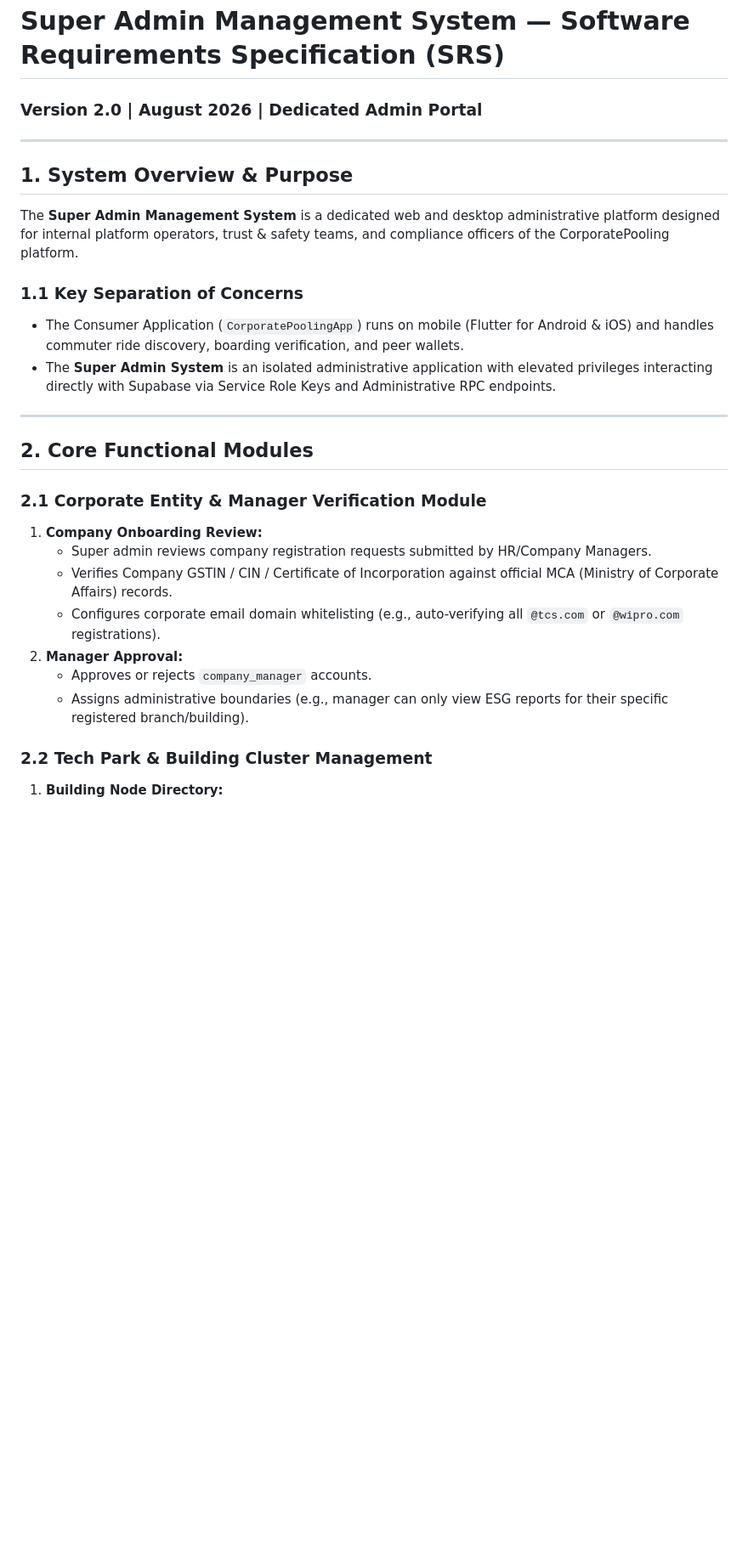
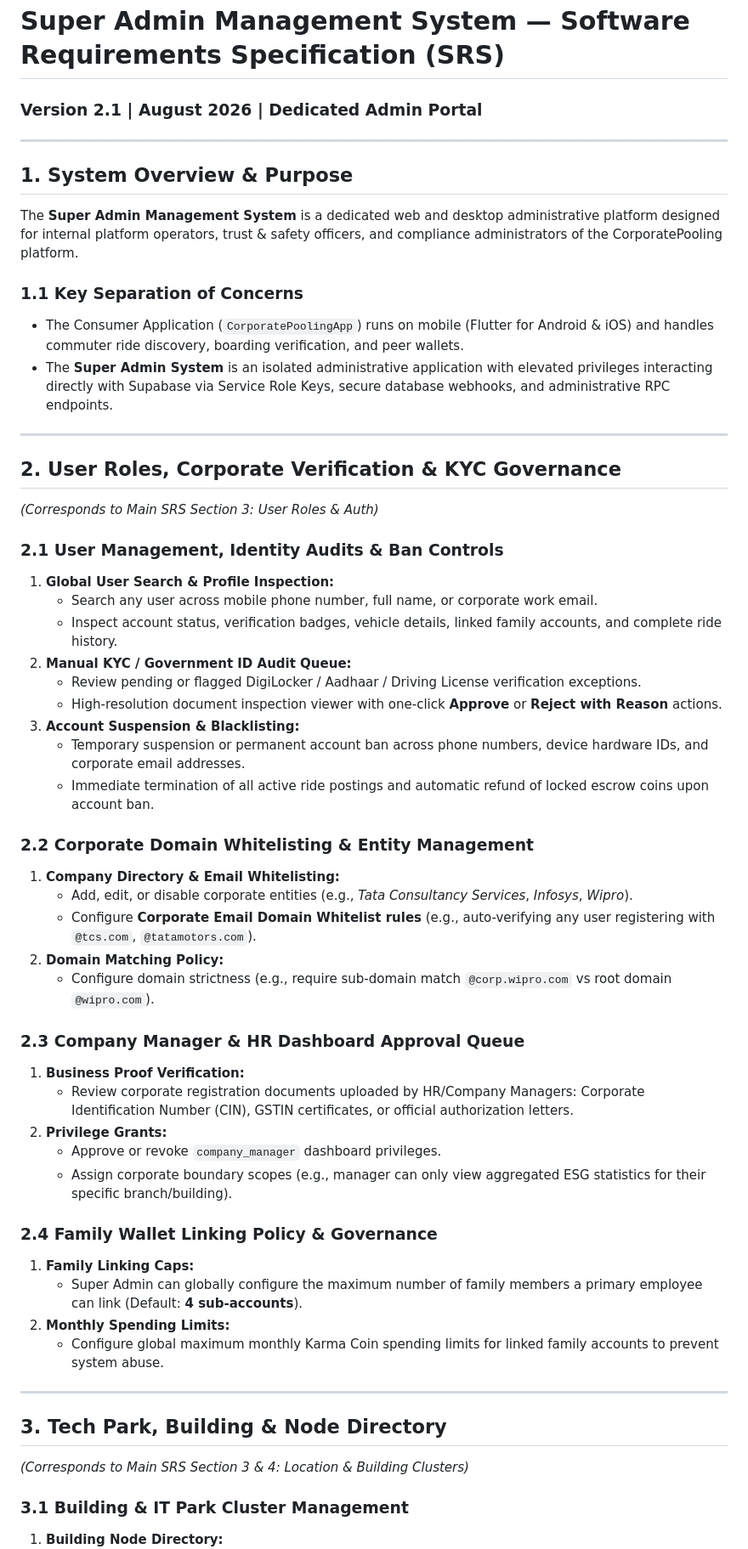
Before and after one commit to ShreeQuality/CorporatePoolingApp, a Markdown page: docs/SuperAdmin_SRS_Document.md, the part around one of its changes. Shown at 85% size. GitHub-like rendering; blank space fills up the shorter version.

```diff
--- a/docs/SuperAdmin_SRS_Document.md
+++ b/docs/SuperAdmin_SRS_Document.md
@@ -1,28 +1,56 @@
 # Super Admin Management System — Software Requirements Specification (SRS)
-### Version 2.0 | August 2026 | Dedicated Admin Portal
+### Version 2.1 | August 2026 | Dedicated Admin Portal
 
 ---
 
 ## 1. System Overview & Purpose
 
-The **Super Admin Management System** is a dedicated web and desktop administrative platform designed for internal platform operators, trust & safety teams, and compliance officers of the CorporatePooling platform.
+The **Super Admin Management System** is a dedicated web and desktop administrative platform designed for internal platform operators, trust & safety officers, and compliance administrators of the CorporatePooling platform.
 
 ### 1.1 Key Separation of Concerns
 - The Consumer Application (`CorporatePoolingApp`) runs on mobile (Flutter for Android & iOS) and handles commuter ride discovery, boarding verification, and peer wallets.
-- The **Super Admin System** is an isolated administrative application with elevated privileges interacting directly with Supabase via Service Role Keys and Administrative RPC endpoints.
+- The **Super Admin System** is an isolated administrative application with elevated privileges interacting directly with Supabase via Service Role Keys, secure database webhooks, and administrative RPC endpoints.
 
 ---
 
-## 2. Core Functional Modules
+## 2. User Roles, Corporate Verification & KYC Governance
+*(Corresponds to Main SRS Section 3: User Roles & Auth)*
 
-### 2.1 Corporate Entity & Manager Verification Module
-1. **Company Onboarding Review:**
-   - Super admin reviews company registration requests submitted by HR/Company Managers.
-   - Verifies Company GSTIN / CIN / Certificate of Incorporation against official MCA (Ministry of Corporate Affairs) records.
-   - Configures corporate email domain whitelisting (e.g., auto-verifying all `@tcs.com` or `@wipro.com` registrations).
-2. **Manager Approval:**
-   - Approves or rejects `company_manager` accounts.
-   - Assigns administrative boundaries (e.g., manager can only view ESG reports for their specific registered branch/building).
+### 2.1 User Management, Identity Audits & Ban Controls
+1. **Global User Search & Profile Inspection:**
+   - Search any user across mobile phone number, full name, or corporate work email.
+   - Inspect account status, verification badges, vehicle details, linked family accounts, and complete ride history.
+2. **Manual KYC / Government ID Audit Queue:**
+   - Review pending or flagged DigiLocker / Aadhaar / Driving License verification exceptions.
+   - High-resolution document inspection viewer with one-click **Approve** or **Reject with Reason** actions.
+3. **Account Suspension & Blacklisting:**
+   - Temporary suspension or permanent account ban across phone numbers, device hardware IDs, and corporate email addresses.
+   - Immediate termination of all active ride postings and automatic refund of locked escrow coins upon account ban.
 
-### 2.2 Tech Park & Building Cluster Management
+### 2.2 Corporate Domain Whitelisting & Entity Management
+1. **Company Directory & Email Whitelisting:**
+   - Add, edit, or disable corporate entities (e.g., *Tata Consultancy Services*, *Infosys*, *Wipro*).
+   - Configure **Corporate Email Domain Whitelist rules** (e.g., auto-verifying any user registering with `@tcs.com`, `@tatamotors.com`).
+2. **Domain Matching Policy:**
+   - Configure domain strictness (e.g., require sub-domain match `@corp.wipro.com` vs root domain `@wipro.com`).
+
+### 2.3 Company Manager & HR Dashboard Approval Queue
+1. **Business Proof Verification:**
+   - Review corporate registration documents uploaded by HR/Company Managers: Corporate Identification Number (CIN), GSTIN certificates, or official authorization letters.
+2. **Privilege Grants:**
+   - Approve or revoke `company_manager` dashboard privileges.
+   - Assign corporate boundary scopes (e.g., manager can only view aggregated ESG statistics for their specific branch/building).
+
+### 2.4 Family Wallet Linking Policy & Governance
+1. **Family Linking Caps:**
+   - Super Admin can globally configure the maximum number of family members a primary employee can link (Default: **4 sub-accounts**).
+2. **Monthly Spending Limits:**
+   - Configure global maximum monthly Karma Coin spending limits for linked family accounts to prevent system abuse.
+
+---
+
+## 3. Tech Park, Building & Node Directory
+*(Corresponds to Main SRS Section 3 & 4: Location & Building Clusters)*
+
+### 3.1 Building & IT Park Cluster Management
 1. **Building Node Directory:**
```
Also changed, not shown: other parts of docs/SuperAdmin_SRS_Document.md (+100 -34 lines).
